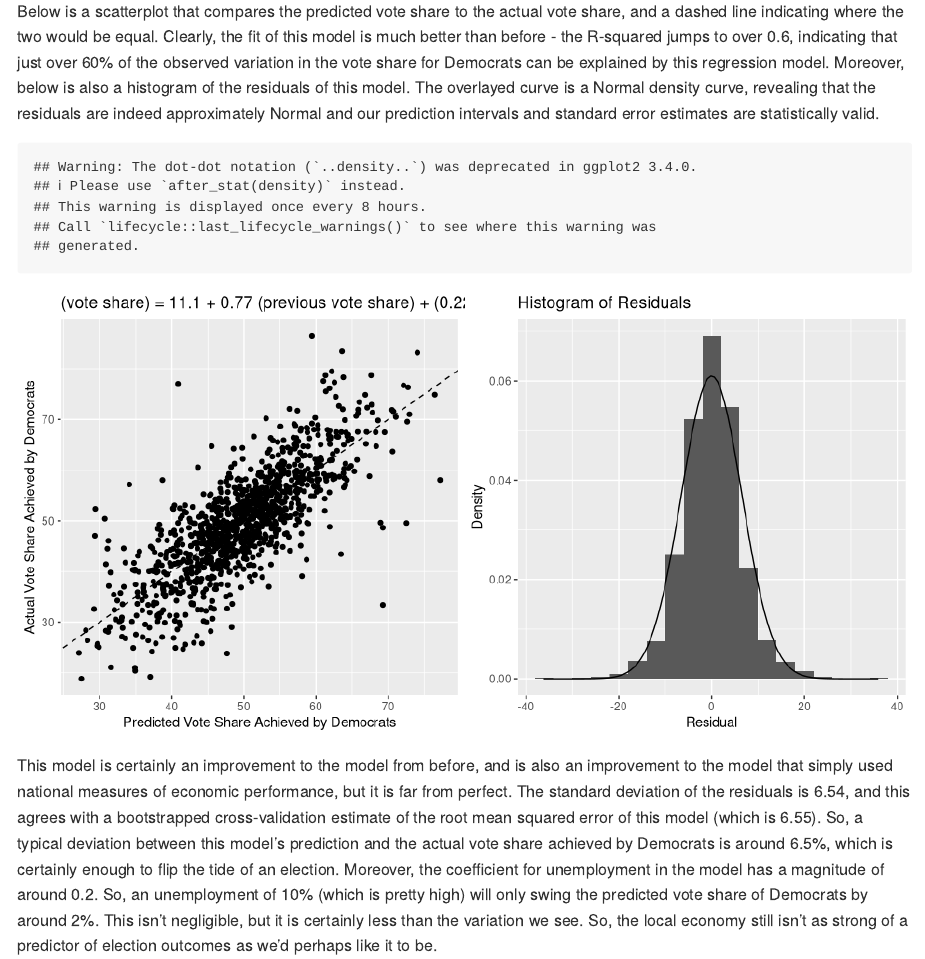
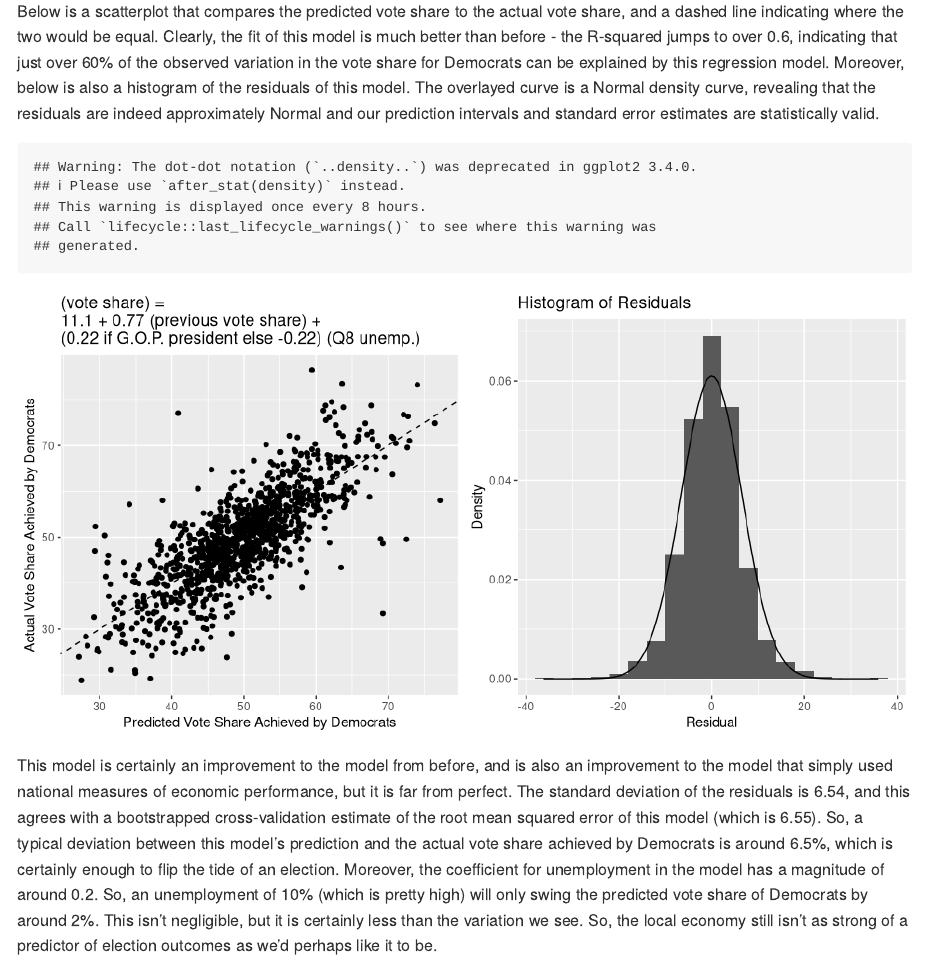
Before and after one commit to jrdelgado2018/GOV1347, an R Markdown document (blogs/blog2/Blog Two.Rmd): the page in a window 1100 px wide, from 2000 px down. Rendered offline with R 4.5, knitr and Pandoc, with nearby package versions; code that draws random numbers runs with fixed seeds of ours; some code elsewhere in the file could not run offline.

Commit message:
blog 2 third commit

```diff
--- a/blogs/blog2/Blog Two.Rmd
+++ b/blogs/blog2/Blog Two.Rmd
@@ -138,7 +138,7 @@ p3 = df %>% ggplot(aes(Predicted2, DemPct)) +
   geom_abline(slope=1, intercept=0, lty=2) +
   xlab("Predicted Vote Share Achieved by Democrats") +
   ylab("Actual Vote Share Achieved by Democrats") +
-  ggtitle("(vote share) = 11.1 + 0.77 (previous vote share) + (0.22 if Republican president else -0.22) (Q8 unemployment)")
+  ggtitle("(vote share) = \n11.1 + 0.77 (previous vote share) + \n(0.22 if G.O.P. president else -0.22) (Q8 unemp.)")
 
 # Histogram of the residual with overlayed Normal density curve
 p4 = df %>% ggplot(aes(Predicted2 - DemPct)) +
```
Also changed, not shown: 4 other files.
